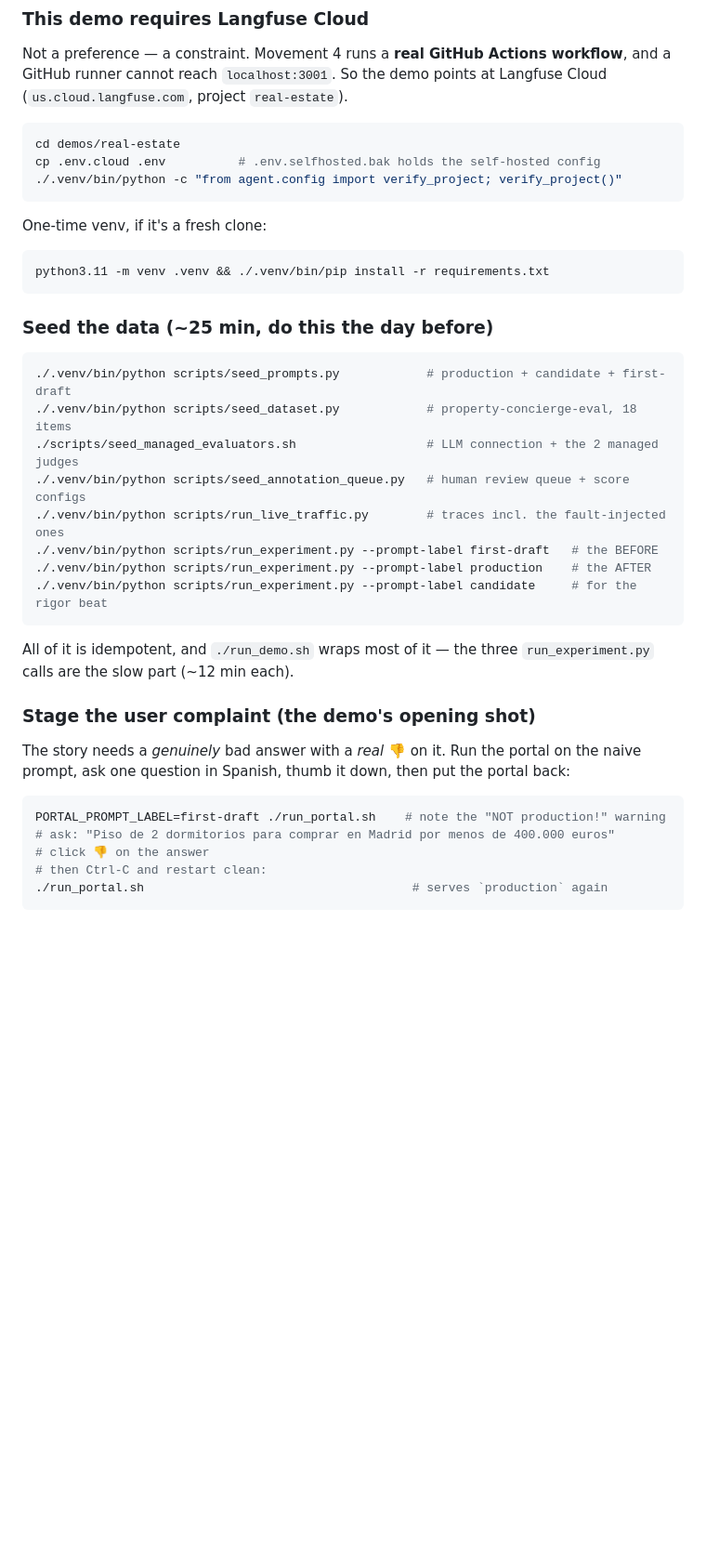
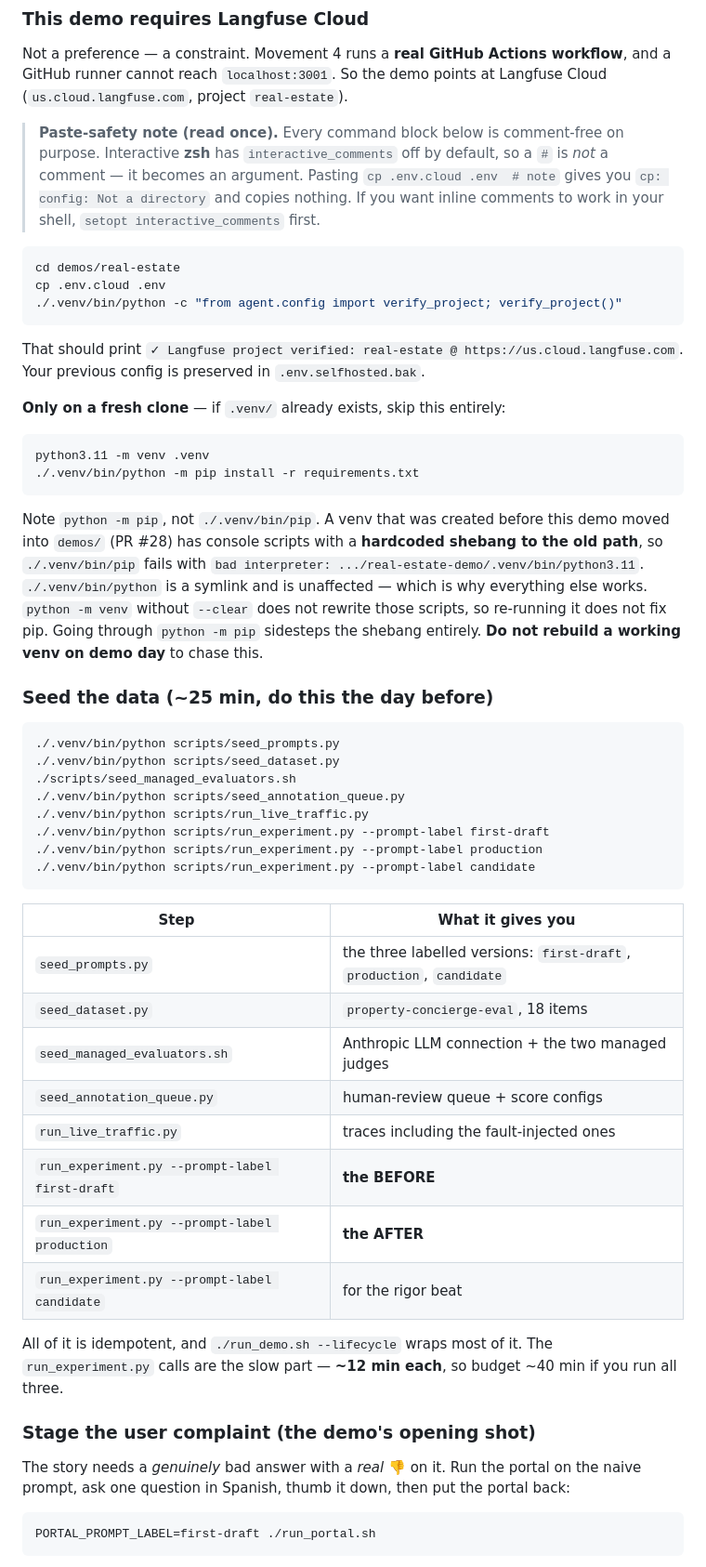
Before and after one commit to doneyli/clickhouse-llm-observability, a Markdown page: docs/LIFECYCLE_FEEDBACK_RUNBOOK.md, the part around one of its changes. Shown at 93% size. GitHub-like rendering; blank space fills up the shorter version.

Commit message:
runbook: make every command block safe to copy-paste into zsh
Found by an SA following the pre-flight verbatim. Two real trip-ups, both mine.

1. Inline `#` comments break on paste. Interactive zsh has
   `interactive_comments` OFF by default, so `#` is not a comment — it becomes an
   argument. Pasting

       cp .env.cloud .env          # .env.selfhosted.bak holds the self-hosted config

   gives `cp: config: Not a directory` and copies NOTHING. Silent-ish failure: if
   .env already happens to be right, the next command succeeds and you conclude the
   copy worked.

   Every bash block in the runbook is now comment-free; the annotations moved into
   prose or a table beside the block. Verified: 0 lines with inline/leading `#`, and
   all 8 blocks pass `zsh -n`. Added a paste-safety note up front, and a shorter one
   in the demo README (whose comment style predates this and is left alone — it is
   read more than pasted).

2. The "one-time venv" line used `./.venv/bin/pip`, which is dead in any venv
   created before this demo moved into demos/ (PR #28): console scripts carry a
   hardcoded shebang, so pip fails with

       bad interpreter: .../real-estate-demo/.venv/bin/python3.11

   `./.venv/bin/python` is a symlink and unaffected, which is why everything else
   works and this looks baffling. `python -m venv` without --clear does not rewrite
   those scripts, so re-running the venv command does not fix it. Now uses
   `./.venv/bin/python -m pip`, is marked "only on a fresh clone", and says plainly
   not to rebuild a working venv on demo day.

Also fills in two steps that were implied rather than written: the actual clicks for
staging the 👎 complaint, and the managed-judge UI backfill on that trace (the rules
score new traffic only, so the complaint trace has no Helpfulness/Relevance until
you backfill — and Movement 1 wants all four feedback channels on one trace).

Co-Authored-By: Claude Opus 5 <noreply@anthropic.com>

````diff
--- a/docs/LIFECYCLE_FEEDBACK_RUNBOOK.md
+++ b/docs/LIFECYCLE_FEEDBACK_RUNBOOK.md
@@ -37,33 +37,63 @@ Not a preference — a constraint. Movement 4 runs a **real GitHub Actions
 workflow**, and a GitHub runner cannot reach `localhost:3001`. So the demo points
 at Langfuse Cloud (`us.cloud.langfuse.com`, project `real-estate`).
 
+> **Paste-safety note (read once).** Every command block below is comment-free on
+> purpose. Interactive **zsh** has `interactive_comments` off by default, so a `#`
+> is *not* a comment — it becomes an argument. Pasting `cp .env.cloud .env  # note`
+> gives you `cp: config: Not a directory` and copies nothing. If you want inline
+> comments to work in your shell, `setopt interactive_comments` first.
+
 ```bash
 cd demos/real-estate
-cp .env.cloud .env          # .env.selfhosted.bak holds the self-hosted config
+cp .env.cloud .env
 ./.venv/bin/python -c "from agent.config import verify_project; verify_project()"
 ```
 
-One-time venv, if it's a fresh clone:
+That should print `✓ Langfuse project verified: real-estate @ https://us.cloud.langfuse.com`.
+Your previous config is preserved in `.env.selfhosted.bak`.
+
+**Only on a fresh clone** — if `.venv/` already exists, skip this entirely:
 
 ```bash
-python3.11 -m venv .venv && ./.venv/bin/pip install -r requirements.txt
+python3.11 -m venv .venv
+./.venv/bin/python -m pip install -r requirements.txt
 ```
+
+Note `python -m pip`, not `./.venv/bin/pip`. A venv that was created before this
+demo moved into `demos/` (PR #28) has console scripts with a **hardcoded shebang to
+the old path**, so `./.venv/bin/pip` fails with `bad interpreter: .../real-estate-demo/.venv/bin/python3.11`.
+`./.venv/bin/python` is a symlink and is unaffected — which is why everything else
+works. `python -m venv` without `--clear` does not rewrite those scripts, so
+re-running it does not fix pip. Going through `python -m pip` sidesteps the
+shebang entirely. **Do not rebuild a working venv on demo day** to chase this.
 
 ### Seed the data (~25 min, do this the day before)
 
 ```bash
-./.venv/bin/python scripts/seed_prompts.py            # production + candidate + first-draft
-./.venv/bin/python scripts/seed_dataset.py            # property-concierge-eval, 18 items
-./scripts/seed_managed_evaluators.sh                  # LLM connection + the 2 managed judges
-./.venv/bin/python scripts/seed_annotation_queue.py   # human review queue + score configs
-./.venv/bin/python scripts/run_live_traffic.py        # traces incl. the fault-injected ones
-./.venv/bin/python scripts/run_experiment.py --prompt-label first-draft   # the BEFORE
-./.venv/bin/python scripts/run_experiment.py --prompt-label production    # the AFTER
-./.venv/bin/python scripts/run_experiment.py --prompt-label candidate     # for the rigor beat
+./.venv/bin/python scripts/seed_prompts.py
+./.venv/bin/python scripts/seed_dataset.py
+./scripts/seed_managed_evaluators.sh
+./.venv/bin/python scripts/seed_annotation_queue.py
+./.venv/bin/python scripts/run_live_traffic.py
+./.venv/bin/python scripts/run_experiment.py --prompt-label first-draft
+./.venv/bin/python scripts/run_experiment.py --prompt-label production
+./.venv/bin/python scripts/run_experiment.py --prompt-label candidate
 ```
 
-All of it is idempotent, and `./run_demo.sh` wraps most of it — the three
-`run_experiment.py` calls are the slow part (~12 min each).
+| Step | What it gives you |
+|---|---|
+| `seed_prompts.py` | the three labelled versions: `first-draft`, `production`, `candidate` |
+| `seed_dataset.py` | `property-concierge-eval`, 18 items |
+| `seed_managed_evaluators.sh` | Anthropic LLM connection + the two managed judges |
+| `seed_annotation_queue.py` | human-review queue + score configs |
+| `run_live_traffic.py` | traces including the fault-injected ones |
+| `run_experiment.py --prompt-label first-draft` | **the BEFORE** |
+| `run_experiment.py --prompt-label production` | **the AFTER** |
+| `run_experiment.py --prompt-label candidate` | for the rigor beat |
+
+All of it is idempotent, and `./run_demo.sh --lifecycle` wraps most of it. The
+`run_experiment.py` calls are the slow part — **~12 min each**, so budget ~40 min
+if you run all three.
 
 ### Stage the user complaint (the demo's opening shot)
 
@@ -72,10 +102,6 @@ the naive prompt, ask one question in Spanish, thumb it down, then put the porta
 back:
 
 ```bash
-PORTAL_PROMPT_LABEL=first-draft ./run_portal.sh    # note the "NOT production!" warning
-# ask: "Piso de 2 dormitorios para comprar en Madrid por menos de 400.000 euros"
-# click 👎 on the answer
-# then Ctrl-C and restart clean:
-./run_portal.sh                                     # serves `production` again
+PORTAL_PROMPT_LABEL=first-draft ./run_portal.sh
 ```
 
````
Also changed, not shown: other parts of docs/LIFECYCLE_FEEDBACK_RUNBOOK.md (+19 -2 lines), demos/real-estate/README.md (+6 -0 lines).
